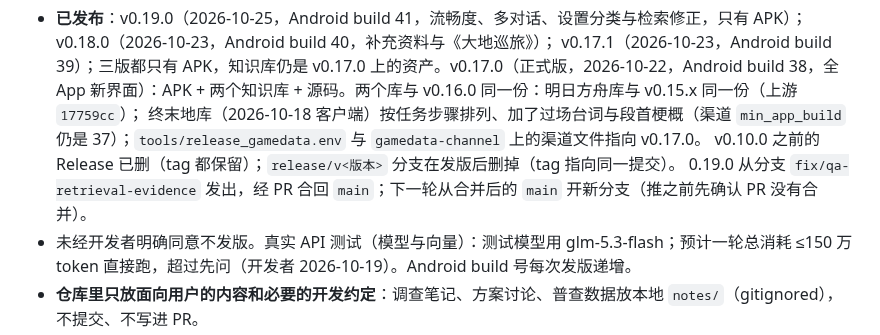
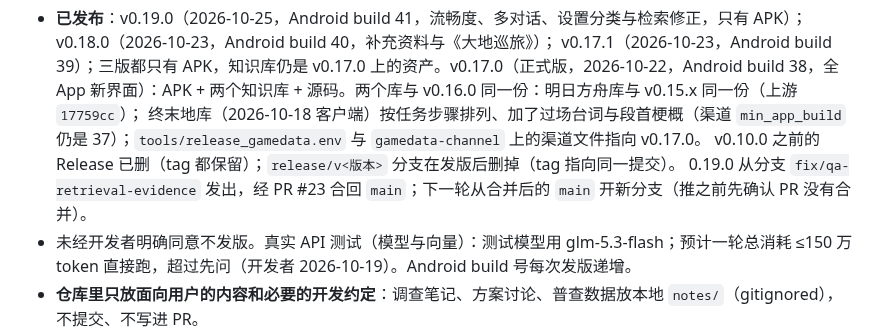
Before and after one commit to hhikr/ArkLores, a Markdown page: CLAUDE.md, the part around the change. Rendered like a GitHub page.

Commit message:
CLAUDE.md: v0.19.0 goes to main through PR #23

```diff
--- a/CLAUDE.md
+++ b/CLAUDE.md
@@ -7,7 +7,7 @@
   v0.17.1（2026-10-23，Android build 39）；三版都只有 APK，知识库仍是 v0.17.0 上的资产。v0.17.0（正式版，2026-10-22，Android build 38，全 App 新界面）：APK + 两个知识库 + 源码。两个库与 v0.16.0 同一份：明日方舟库与 v0.15.x 同一份（上游 `17759cc`）；
   终末地库（2026-10-18 客户端）按任务步骤排列、加了过场台词与段首梗概（渠道 `min_app_build` 仍是 37）；`tools/release_gamedata.env` 与 `gamedata-channel` 上的渠道文件指向 v0.17.0。
   v0.10.0 之前的 Release 已删（tag 都保留）；`release/v<版本>` 分支在发版后删掉（tag 指向同一提交）。
-  0.19.0 从分支 `fix/qa-retrieval-evidence` 发出，经 PR 合回 `main`；下一轮从合并后的 `main` 开新分支（推之前先确认 PR 没有合并）。
+  0.19.0 从分支 `fix/qa-retrieval-evidence` 发出，经 PR #23 合回 `main`；下一轮从合并后的 `main` 开新分支（推之前先确认 PR 没有合并）。
 - 未经开发者明确同意不发版。真实 API 测试（模型与向量）：测试模型用 glm-5.3-flash；预计一轮总消耗 ≤150 万 token 直接跑，超过先问（开发者 2026-10-19）。Android build 号每次发版递增。
 - **仓库里只放面向用户的内容和必要的开发约定**：调查笔记、方案讨论、普查数据放本地 `notes/`（gitignored），不提交、不写进 PR。
 - 用中文和开发者交流。
```
